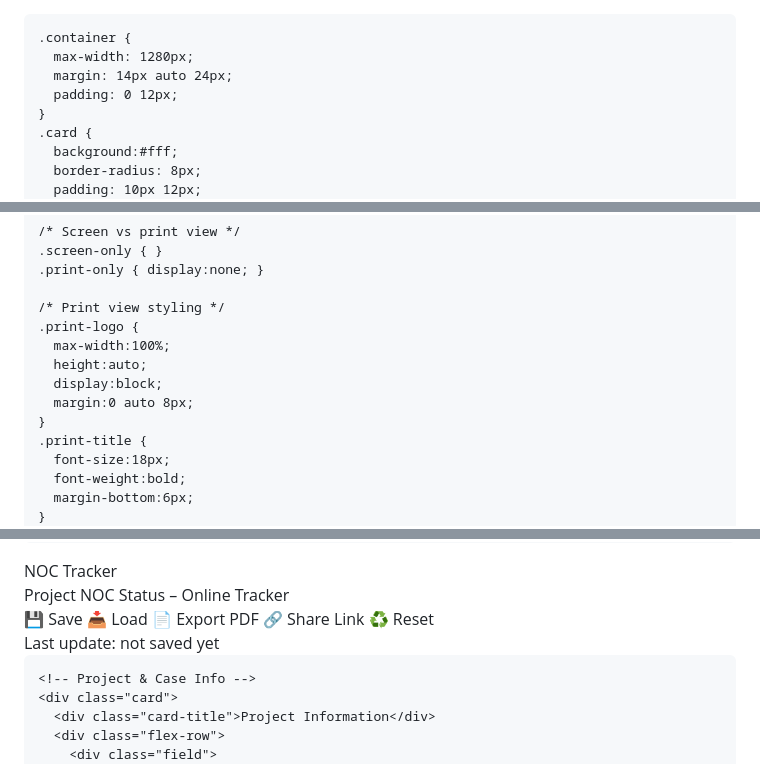
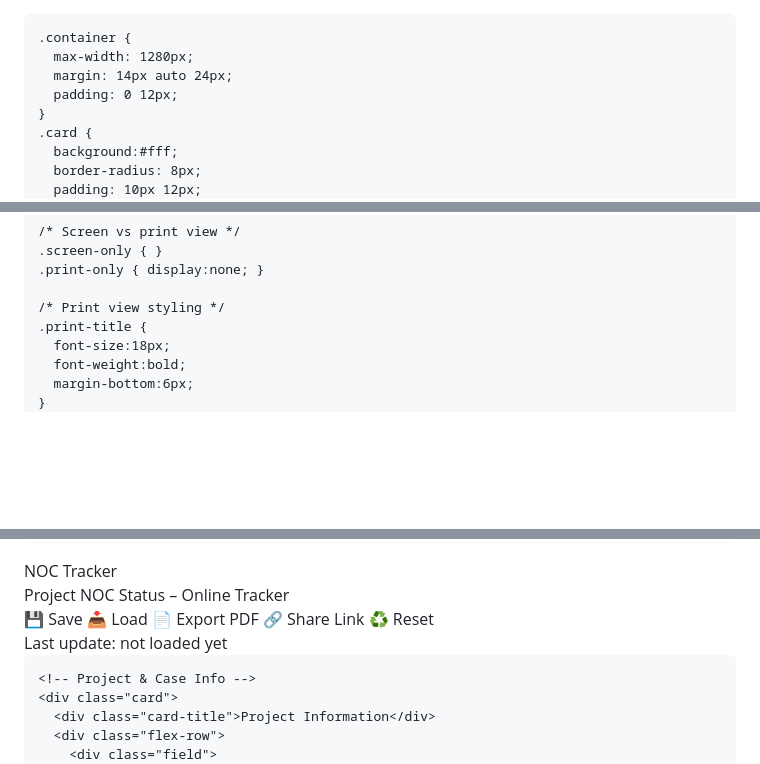
Before and after one commit to m2alem/noc-tracker, a Markdown page: README.md, 3 parts joined by grey strips. Drawn GitHub-style; blank space fills up the shorter version.

```diff
--- a/README.md
+++ b/README.md
@@ -1,4 +1,4 @@
-
+<!doctype html>
 <html lang="en">
 <head>
   <meta charset="utf-8" />
@@ -229,12 +229,6 @@
     .print-only { display:none; }
 
     /* Print view styling */
-    .print-logo {
-      max-width:100%;
-      height:auto;
-      display:block;
-      margin:0 auto 8px;
-    }
     .print-title {
       font-size:18px;
       font-weight:bold;
@@ -317,7 +311,7 @@
 
   <!-- Last update bar -->
   <div class="screen-only" style="background:#e5f3ff;border-bottom:1px solid #cbd5e1;padding:4px 24px;font-size:11px;">
-    <span id="lastUpdatedText">Last update: not saved yet</span>
+    <span id="lastUpdatedText">Last update: not loaded yet</span>
   </div>
 
   <!-- Screen view -->
```
Also changed, not shown: other parts of README.md (+126 -162 lines).
